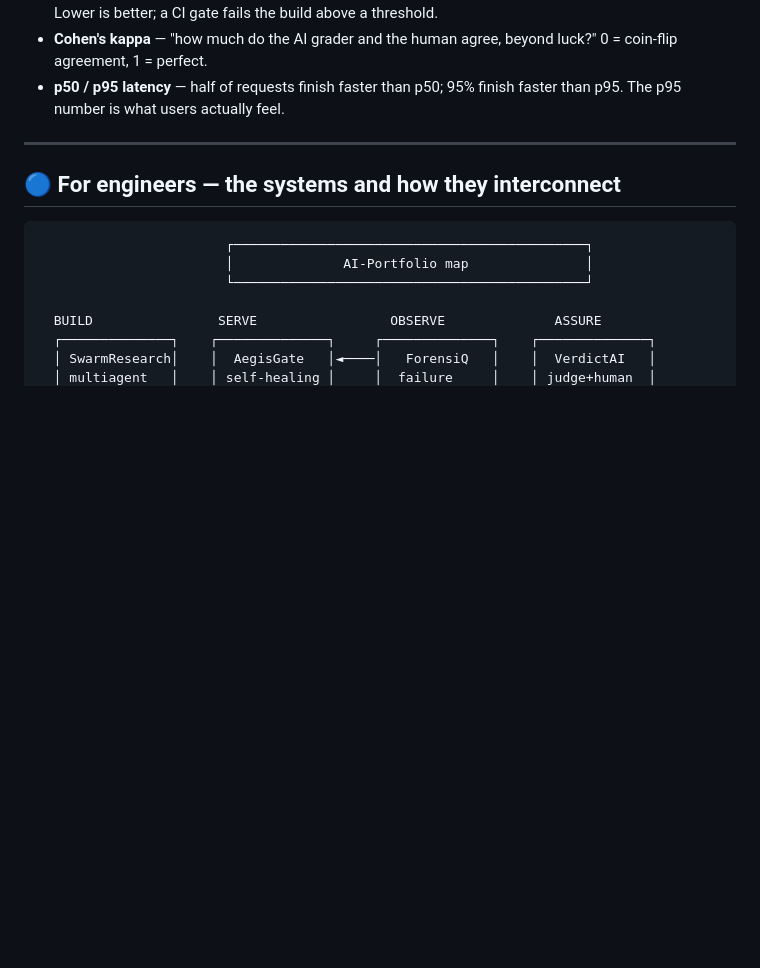
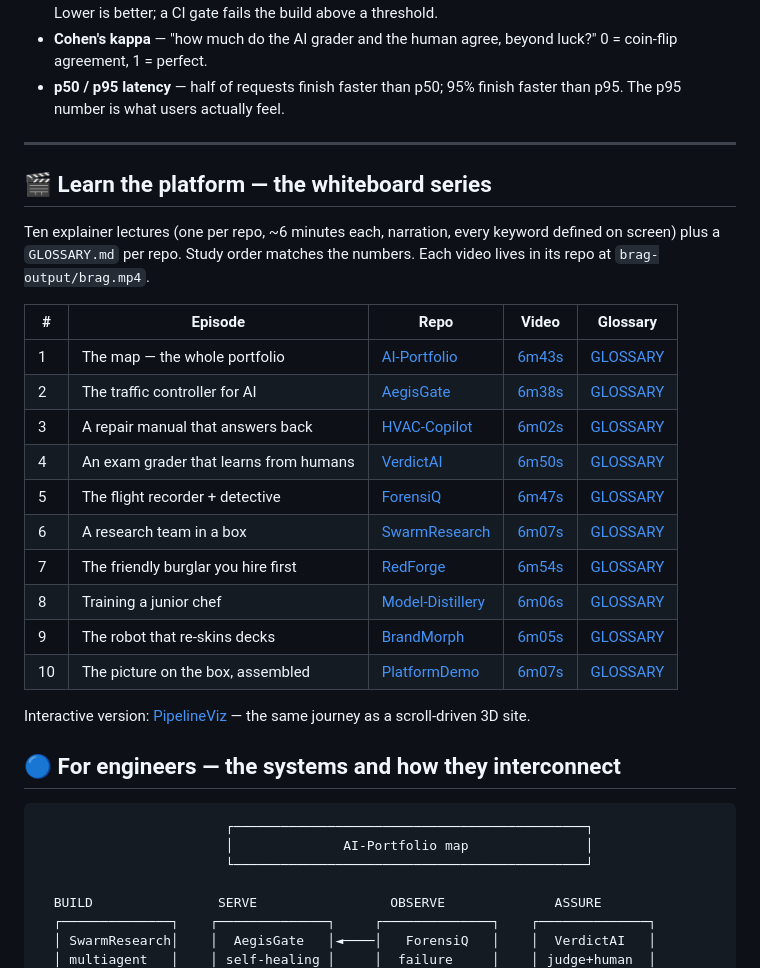
Before and after one commit to AkshayJohn03/AI-Portfolio, a Markdown page: README.md, the part around the change. GitHub-like rendering; blank space fills up the shorter version.

Commit message:
docs: episode index — all 10 whiteboard lectures + glossaries linked in study order

```diff
--- a/README.md
+++ b/README.md
@@ -39,6 +39,26 @@ Imagine running a restaurant kitchen: **AegisGate** is the head waiter dispatchi
 - **p50 / p95 latency** — half of requests finish faster than p50; 95% finish faster than p95. The p95 number is what users actually feel.
 
 ---
+
+
+## 🎬 Learn the platform — the whiteboard series
+
+Ten explainer lectures (one per repo, ~6 minutes each, narration, every keyword defined on screen) plus a `GLOSSARY.md` per repo. Study order matches the numbers. Each video lives in its repo at `brag-output/brag.mp4`.
+
+| # | Episode | Repo | Video | Glossary |
+|---|---------|------|-------|----------|
+| 1 | The map — the whole portfolio | [AI-Portfolio](.) | [6m43s](brag-output/brag.mp4) | [GLOSSARY](GLOSSARY.md) |
+| 2 | The traffic controller for AI | [AegisGate](AegisGate/) | [6m38s](AegisGate/brag-output/brag.mp4) | [GLOSSARY](AegisGate/GLOSSARY.md) |
+| 3 | A repair manual that answers back | [HVAC-Copilot](HVAC-Copilot/) | [6m02s](HVAC-Copilot/brag-output/brag.mp4) | [GLOSSARY](HVAC-Copilot/GLOSSARY.md) |
+| 4 | An exam grader that learns from humans | [VerdictAI](VerdictAI/) | [6m50s](VerdictAI/brag-output/brag.mp4) | [GLOSSARY](VerdictAI/GLOSSARY.md) |
+| 5 | The flight recorder + detective | [ForensiQ](ForensiQ/) | [6m47s](ForensiQ/brag-output/brag.mp4) | [GLOSSARY](ForensiQ/GLOSSARY.md) |
+| 6 | A research team in a box | [SwarmResearch](SwarmResearch/) | [6m07s](SwarmResearch/brag-output/brag.mp4) | [GLOSSARY](SwarmResearch/GLOSSARY.md) |
+| 7 | The friendly burglar you hire first | [RedForge](RedForge/) | [6m54s](RedForge/brag-output/brag.mp4) | [GLOSSARY](RedForge/GLOSSARY.md) |
+| 8 | Training a junior chef | [Model-Distillery](Model-Distillery/) | [6m06s](Model-Distillery/brag-output/brag.mp4) | [GLOSSARY](Model-Distillery/GLOSSARY.md) |
+| 9 | The robot that re-skins decks | [BrandMorph](BrandMorph/) | [6m05s](BrandMorph/brag-output/brag.mp4) | [GLOSSARY](BrandMorph/GLOSSARY.md) |
+| 10 | The picture on the box, assembled | [PlatformDemo](PlatformDemo/) | [6m07s](PlatformDemo/brag-output/brag.mp4) | [GLOSSARY](PlatformDemo/GLOSSARY.md) |
+
+Interactive version: [PipelineViz](PipelineViz/) — the same journey as a scroll-driven 3D site.
 
 ## 🔵 For engineers — the systems and how they interconnect
 
```
